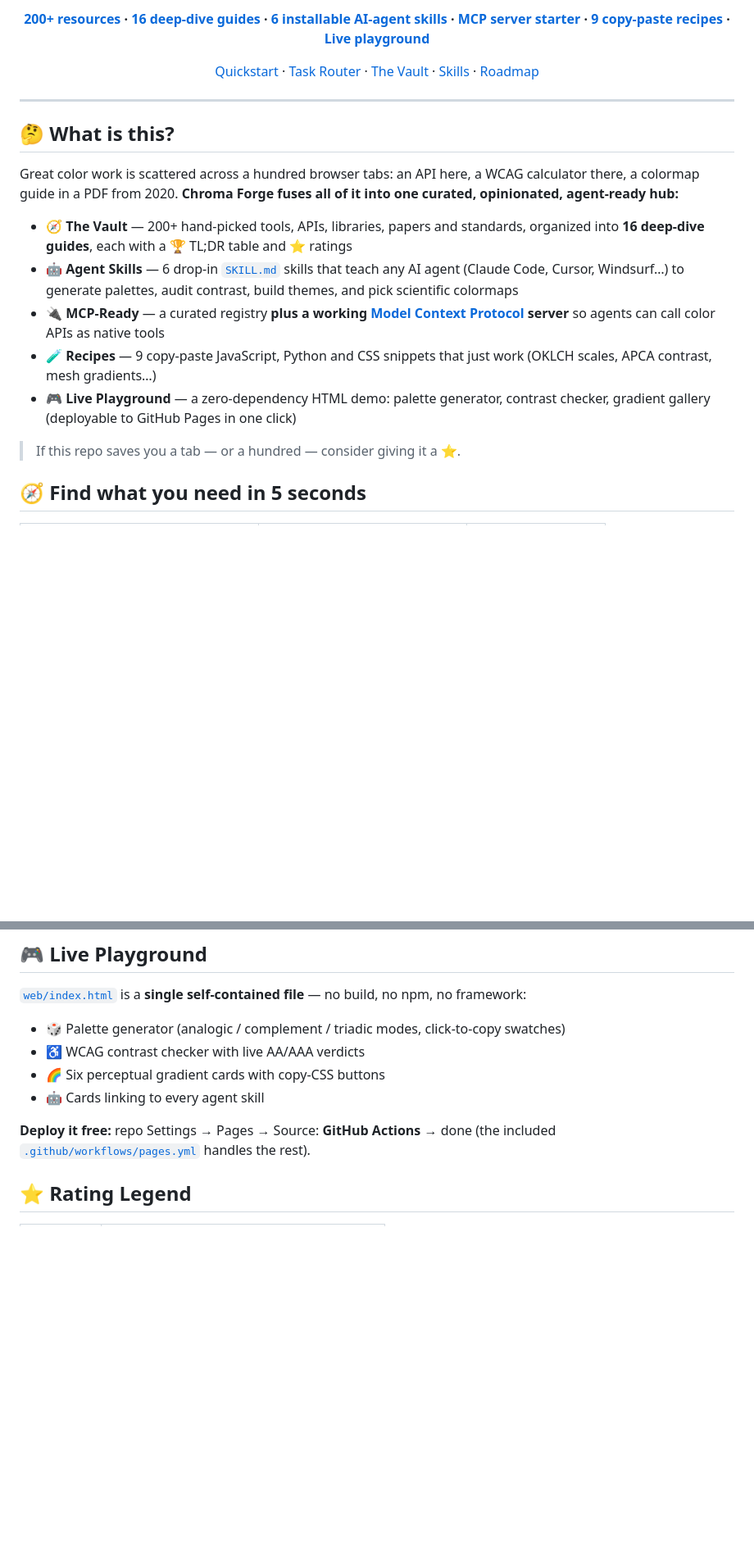
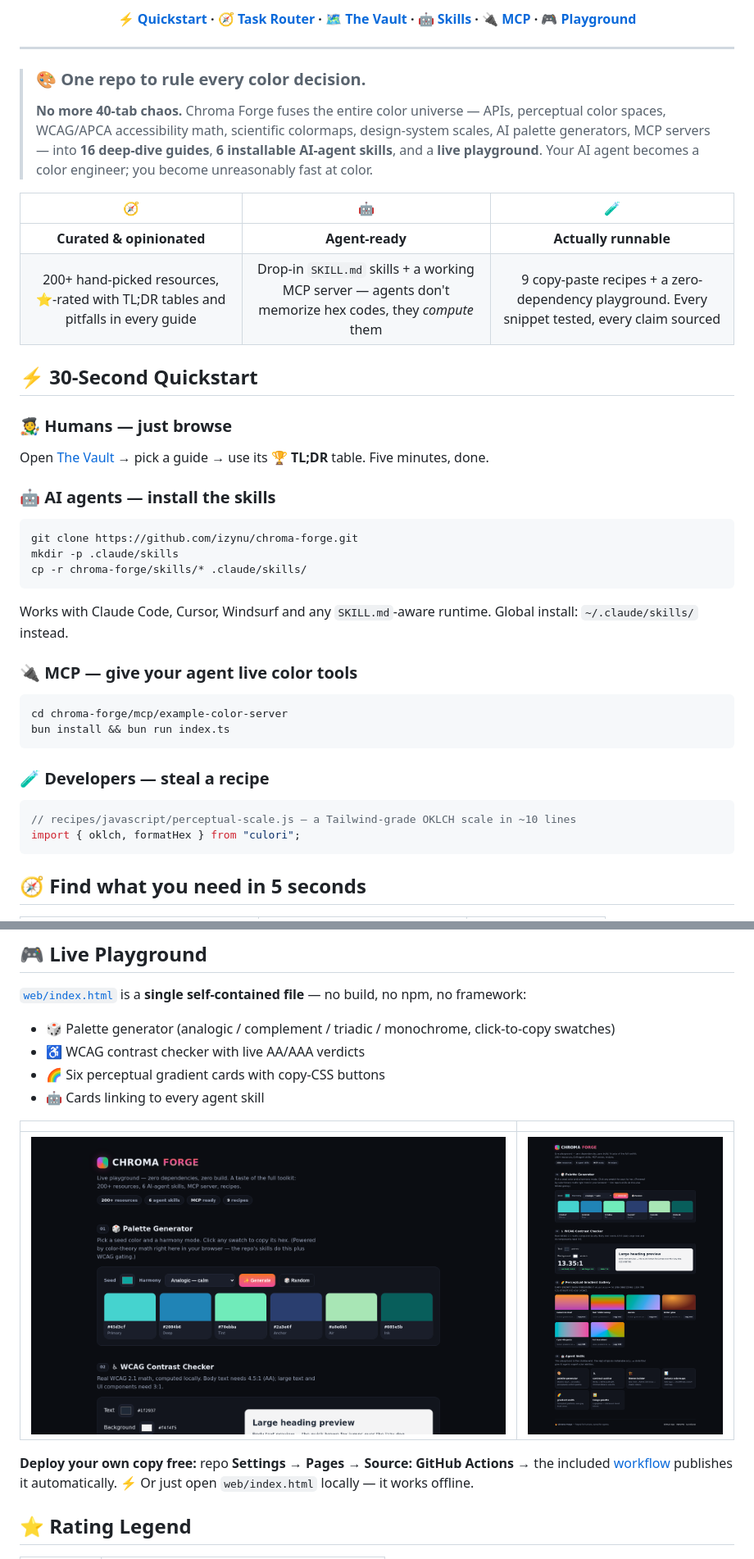
Before and after one commit to izynu/chromary, a Markdown page: README.md, 2 parts joined by grey strips. Shown at 82% size. GitHub-like rendering; pictures changed too: assets/playground-full.png (added), assets/playground-hero.png (added); blank space fills up the shorter version.

````diff
--- a/README.md
+++ b/README.md
@@ -17,23 +20,42 @@
 
-**[200+ resources](#-the-vault) · [16 deep-dive guides](./docs) · [6 installable AI-agent skills](./skills) · [MCP server starter](./mcp) · [9 copy-paste recipes](./recipes) · [Live playground](./live-playground)**
-
-[Quickstart](#-30-second-quickstart) · [Task Router](#-find-what-you-need-in-5-seconds) · [The Vault](#-the-vault) · [Skills](#-ai-agent-skills) · [Roadmap](#-roadmap)
+**[⚡ Quickstart](#-30-second-quickstart) · [🧭 Task Router](#-find-what-you-need-in-5-seconds) · [🗺️ The Vault](#%EF%B8%8F-the-vault) · [🤖 Skills](#-ai-agent-skills) · [🔌 MCP](#-mcp--model-context-protocol) · [🎮 Playground](#-live-playground)**
 
 </div>
 
 ---
 
-## 🤔 What is this?
+> ### 🎨 One repo to rule every color decision.
+> **No more 40-tab chaos.** Chroma Forge fuses the entire color universe — APIs, perceptual color spaces, WCAG/APCA accessibility math, scientific colormaps, design-system scales, AI palette generators, MCP servers — into **16 deep-dive guides**, **6 installable AI-agent skills**, and a **live playground**. Your AI agent becomes a color engineer; you become unreasonably fast at color.
 
-Great color work is scattered across a hundred browser tabs: an API here, a WCAG calculator there, a colormap guide in a PDF from 2020. **Chroma Forge fuses all of it into one curated, opinionated, agent-ready hub:**
+| 🧭 | 🤖 | 🧪 |
+|:---:|:---:|:---:|
+| **Curated & opinionated** | **Agent-ready** | **Actually runnable** |
+| 200+ hand-picked resources, ⭐-rated with TL;DR tables and pitfalls in every guide | Drop-in `SKILL.md` skills + a working MCP server — agents don't memorize hex codes, they *compute* them | 9 copy-paste recipes + a zero-dependency playground. Every snippet tested, every claim sourced |
 
-- 🧭 **The Vault** — 200+ hand-picked tools, APIs, libraries, papers and standards, organized into **16 deep-dive guides**, each with a 🏆 TL;DR table and ⭐ ratings
-- 🤖 **Agent Skills** — 6 drop-in [`SKILL.md`](https://agent-skills.dev) skills that teach any AI agent (Claude Code, Cursor, Windsurf…) to generate palettes, audit contrast, build themes, and pick scientific colormaps
-- 🔌 **MCP-Ready** — a curated registry **plus a working [Model Context Protocol](https://modelcontextprotocol.io) server** so agents can call color APIs as native tools
-- 🧪 **Recipes** — 9 copy-paste JavaScript, Python and CSS snippets that just work (OKLCH scales, APCA contrast, mesh gradients…)
-- 🎮 **Live Playground** — a zero-dependency HTML demo: palette generator, contrast checker, gradient gallery (deployable to GitHub Pages in one click)
+## ⚡ 30-Second Quickstart
 
-> If this repo saves you a tab — or a hundred — consider giving it a ⭐.
+### 🧑‍🎨 Humans — just browse
+Open [The Vault](#%EF%B8%8F-the-vault) → pick a guide → use its **🏆 TL;DR** table. Five minutes, done.
+
+### 🤖 AI agents — install the skills
+```bash
+git clone https://github.com/izynu/chroma-forge.git
+mkdir -p .claude/skills
+cp -r chroma-forge/skills/* .claude/skills/
+```
+Works with Claude Code, Cursor, Windsurf and any `SKILL.md`-aware runtime. Global install: `~/.claude/skills/` instead.
+
+### 🔌 MCP — give your agent live color tools
+```bash
+cd chroma-forge/mcp/example-color-server
+bun install && bun run index.ts
+```
+
+### 🧪 Developers — steal a recipe
+```js
+// recipes/javascript/perceptual-scale.js — a Tailwind-grade OKLCH scale in ~10 lines
+import { oklch, formatHex } from "culori";
+```
 
 ## 🧭 Find what you need in 5 seconds
 
@@ -166,12 +172,16 @@ Battle-tested, dependency-light, copy-paste-ready.
 
 [`web/index.html`](web/index.html) is a **single self-contained file** — no build, no npm, no framework:
 
-- 🎲 Palette generator (analogic / complement / triadic modes, click-to-copy swatches)
+- 🎲 Palette generator (analogic / complement / triadic / monochrome, click-to-copy swatches)
 - ♿ WCAG contrast checker with live AA/AAA verdicts
 - 🌈 Six perceptual gradient cards with copy-CSS buttons
 - 🤖 Cards linking to every agent skill
 
-**Deploy it free:** repo Settings → Pages → Source: **GitHub Actions** → done (the included [`.github/workflows/pages.yml`](.github/workflows/pages.yml) handles the rest).
+| | |
+|---|---|
+| <img src="assets/playground-hero.png" alt="Chroma Forge playground — palette generator and contrast checker" width="100%" /> | <img src="assets/playground-full.png" alt="Full Chroma Forge playground page" width="100%" /> |
+
+**Deploy your own copy free:** repo **Settings → Pages → Source: GitHub Actions** → the included [workflow](.github/workflows/pages.yml) publishes it automatically. ⚡ Or just open `web/index.html` locally — it works offline.
 
 ## ⭐ Rating Legend
 
````
Also changed, not shown: other parts of README.md (+47 -49 lines), CHANGELOG.md (+1 -1 lines), 4 other files.
